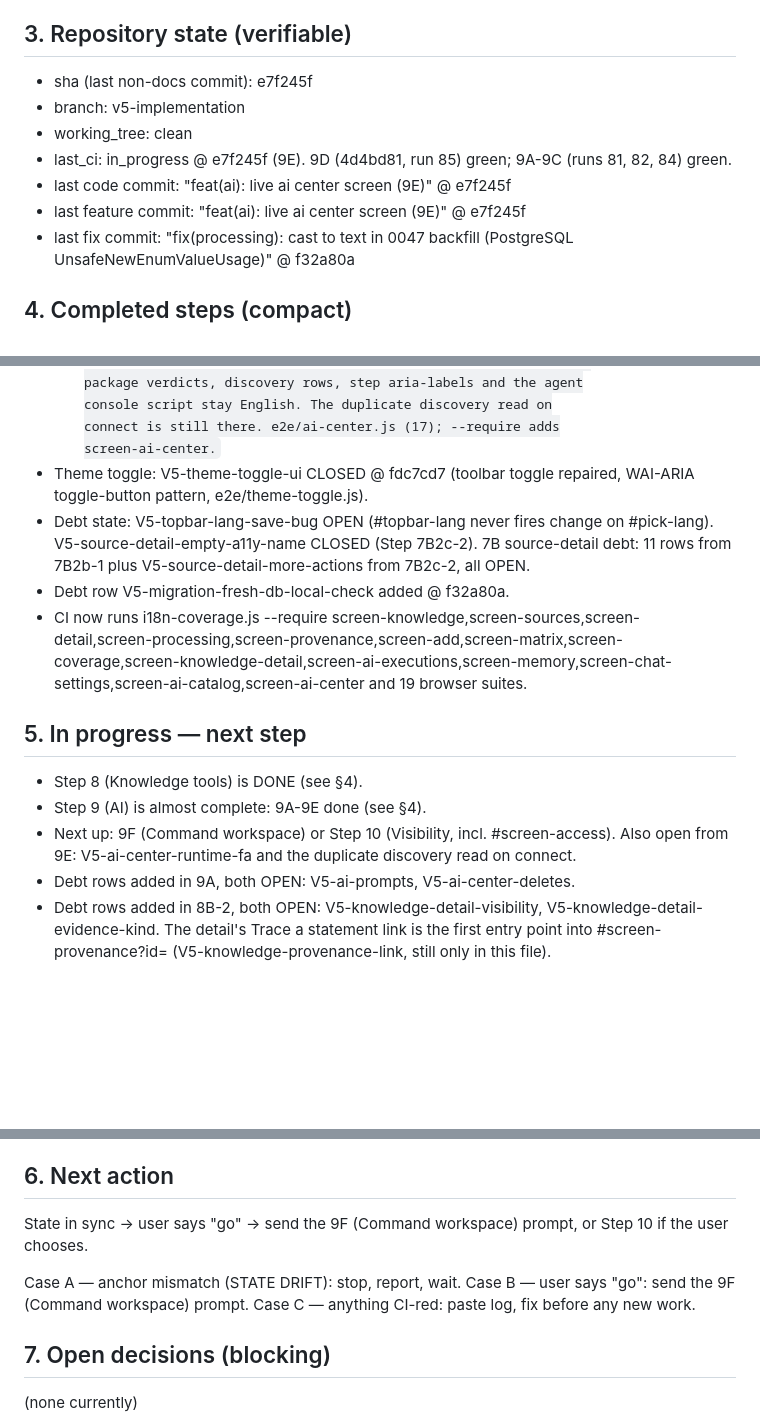
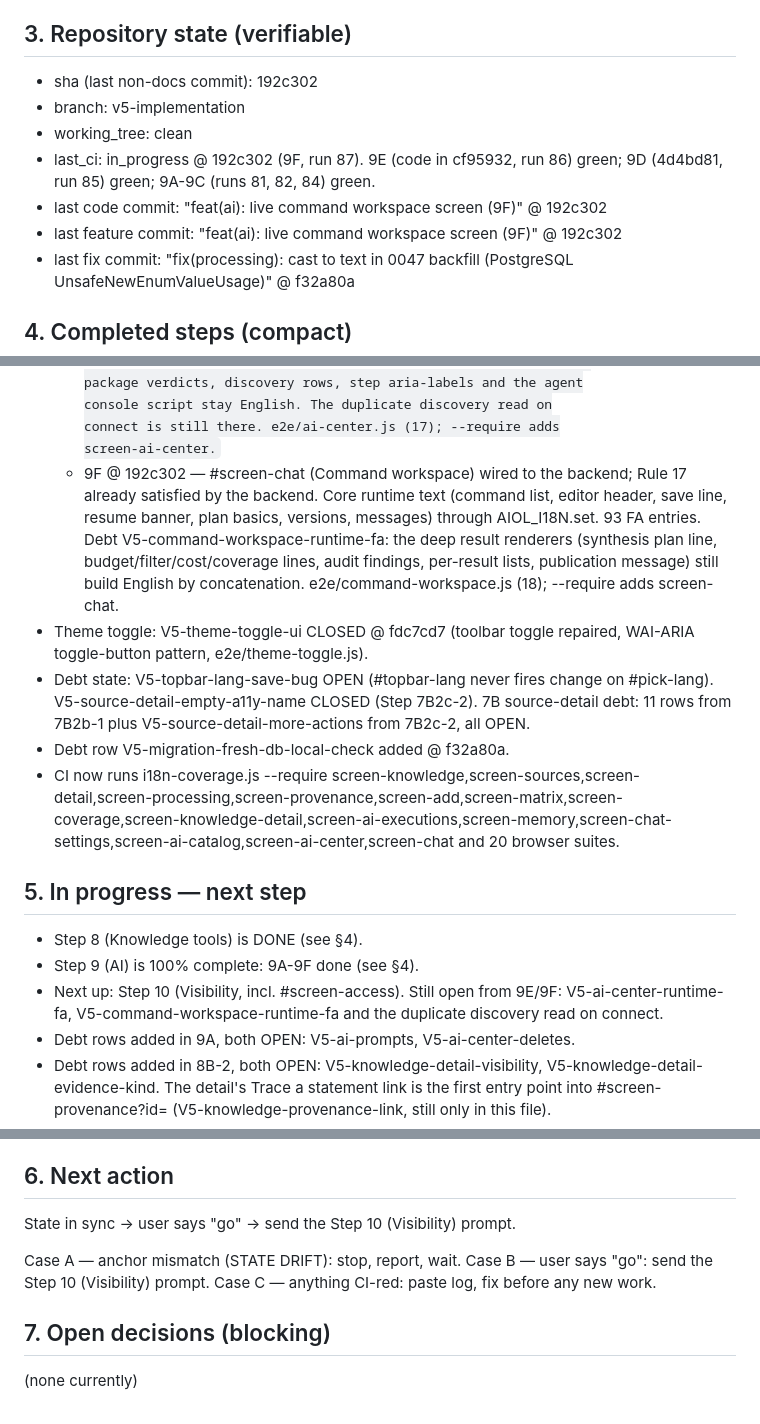
Before and after one commit to hamedbiglari/AI-Operating-Layer, a Markdown page: docs/ai-context/AIOL_MEMORY.md, 3 parts joined by grey strips. Drawn GitHub-style; blank space fills up the shorter version.

Commit message:
docs: AIOL_MEMORY v21 @ 192c302
Co-Authored-By: Claude Opus 5.5 <noreply@anthropic.com>

```diff
--- a/docs/ai-context/AIOL_MEMORY.md
+++ b/docs/ai-context/AIOL_MEMORY.md
@@ -121,13 +121,14 @@ file from scratch (do not diff). Output only the file content.
 
 ## 3. Repository state (verifiable)
 
-- sha (last non-docs commit): e7f245f
+- sha (last non-docs commit): 192c302
 - branch: v5-implementation
 - working_tree: clean
-- last_ci: in_progress @ e7f245f (9E). 9D (4d4bd81, run 85) green; 9A-9C
-  (runs 81, 82, 84) green.
-- last code commit: "feat(ai): live ai center screen (9E)" @ e7f245f
-- last feature commit: "feat(ai): live ai center screen (9E)" @ e7f245f
+- last_ci: in_progress @ 192c302 (9F, run 87). 9E (code in cf95932,
+  run 86) green; 9D (4d4bd81, run 85) green; 9A-9C (runs 81, 82, 84)
+  green.
+- last code commit: "feat(ai): live command workspace screen (9F)" @ 192c302
+- last feature commit: "feat(ai): live command workspace screen (9F)" @ 192c302
 - last fix commit: "fix(processing): cast to text in 0047 backfill
   (PostgreSQL UnsafeNewEnumValueUsage)" @ f32a80a
 
@@ -353,6 +354,15 @@ file from scratch (do not diff). Output only the file content.
     console script stay English. The duplicate discovery read on
     connect is still there. e2e/ai-center.js (17); --require adds
     screen-ai-center.
+  - 9F @ 192c302 — #screen-chat (Command workspace) wired to the
+    backend; Rule 17 already satisfied by the backend. Core runtime
+    text (command list, editor header, save line, resume banner, plan
+    basics, versions, messages) through AIOL_I18N.set. 93 FA entries.
+    Debt V5-command-workspace-runtime-fa: the deep result renderers
+    (synthesis plan line, budget/filter/cost/coverage lines, audit
+    findings, per-result lists, publication message) still build
+    English by concatenation. e2e/command-workspace.js (18); --require
+    adds screen-chat.
 - Theme toggle: V5-theme-toggle-ui CLOSED @ fdc7cd7 (toolbar toggle
   repaired, WAI-ARIA toggle-button pattern, e2e/theme-toggle.js).
 - Debt state: V5-topbar-lang-save-bug OPEN (#topbar-lang never fires
@@ -361,16 +371,16 @@ file from scratch (do not diff). Output only the file content.
   V5-source-detail-more-actions from 7B2c-2, all OPEN.
 - Debt row V5-migration-fresh-db-local-check added @ f32a80a.
 - CI now runs i18n-coverage.js --require
-  screen-knowledge,screen-sources,screen-detail,screen-processing,screen-provenance,screen-add,screen-matrix,screen-coverage,screen-knowledge-detail,screen-ai-executions,screen-memory,screen-chat-settings,screen-ai-catalog,screen-ai-center
-  and 19 browser suites.
+  screen-knowledge,screen-sources,screen-detail,screen-processing,screen-provenance,screen-add,screen-matrix,screen-coverage,screen-knowledge-detail,screen-ai-executions,screen-memory,screen-chat-settings,screen-ai-catalog,screen-ai-center,screen-chat
+  and 20 browser suites.
 
 ## 5. In progress — next step
 
 - Step 8 (Knowledge tools) is DONE (see §4).
-- Step 9 (AI) is almost complete: 9A-9E done (see §4).
-- Next up: 9F (Command workspace) or Step 10 (Visibility, incl.
-  #screen-access). Also open from 9E: V5-ai-center-runtime-fa and the
-  duplicate discovery read on connect.
+- Step 9 (AI) is 100% complete: 9A-9F done (see §4).
+- Next up: Step 10 (Visibility, incl. #screen-access). Still open from
+  9E/9F: V5-ai-center-runtime-fa, V5-command-workspace-runtime-fa and
+  the duplicate discovery read on connect.
 - Debt rows added in 9A, both OPEN: V5-ai-prompts, V5-ai-center-deletes.
 - Debt rows added in 8B-2, both OPEN: V5-knowledge-detail-visibility,
   V5-knowledge-detail-evidence-kind. The detail's Trace a statement
@@ -389,11 +399,10 @@ file from scratch (do not diff). Output only the file content.
 
 ## 6. Next action
 
-State in sync → user says "go" → send the 9F (Command workspace) prompt,
-or Step 10 if the user chooses.
+State in sync → user says "go" → send the Step 10 (Visibility) prompt.
 
 Case A — anchor mismatch (STATE DRIFT): stop, report, wait.
-Case B — user says "go": send the 9F (Command workspace) prompt.
+Case B — user says "go": send the Step 10 (Visibility) prompt.
 Case C — anything CI-red: paste log, fix before any new work.
 
 ## 7. Open decisions (blocking)
```
Also changed, not shown: other parts of docs/ai-context/AIOL_MEMORY.md (+5 -2 lines).
